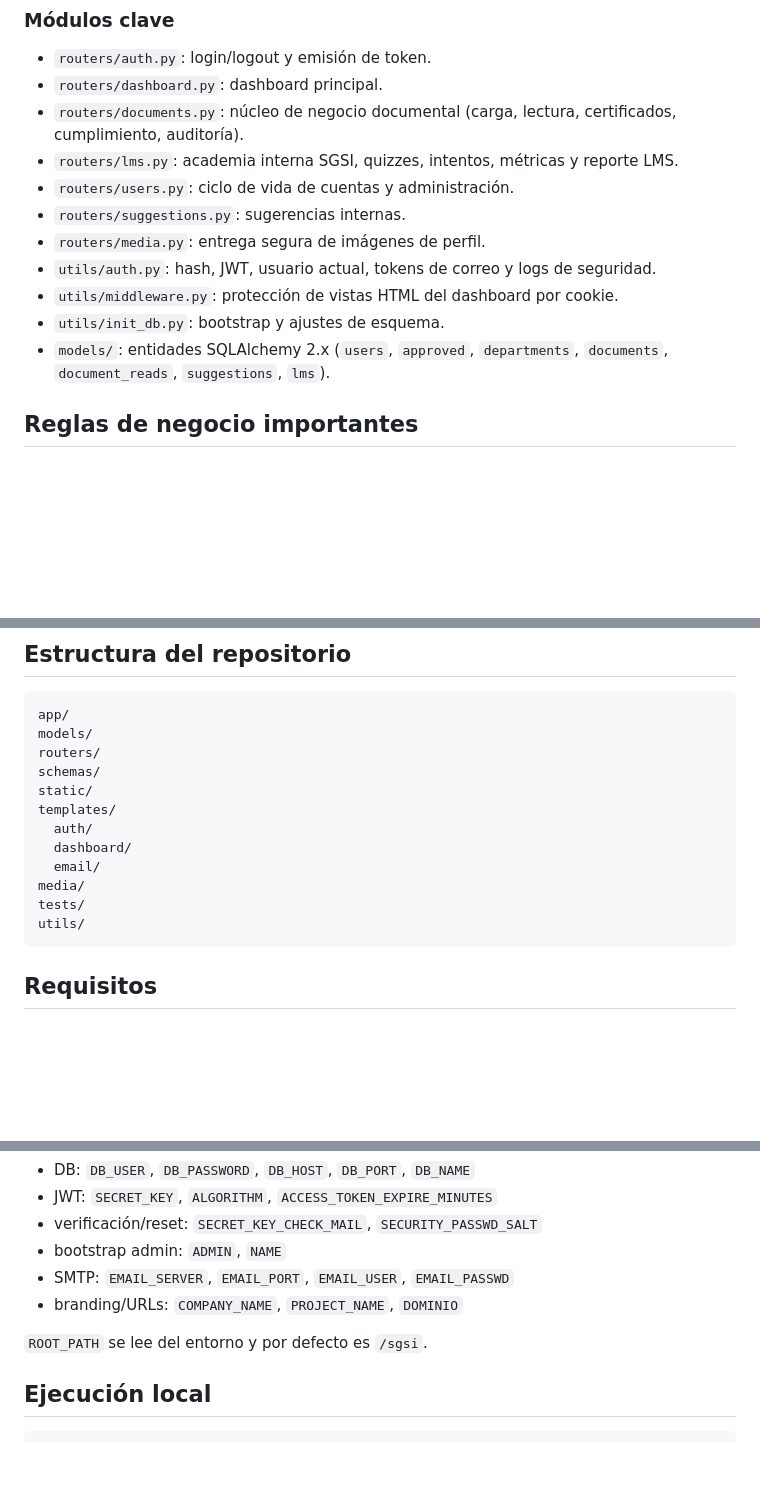
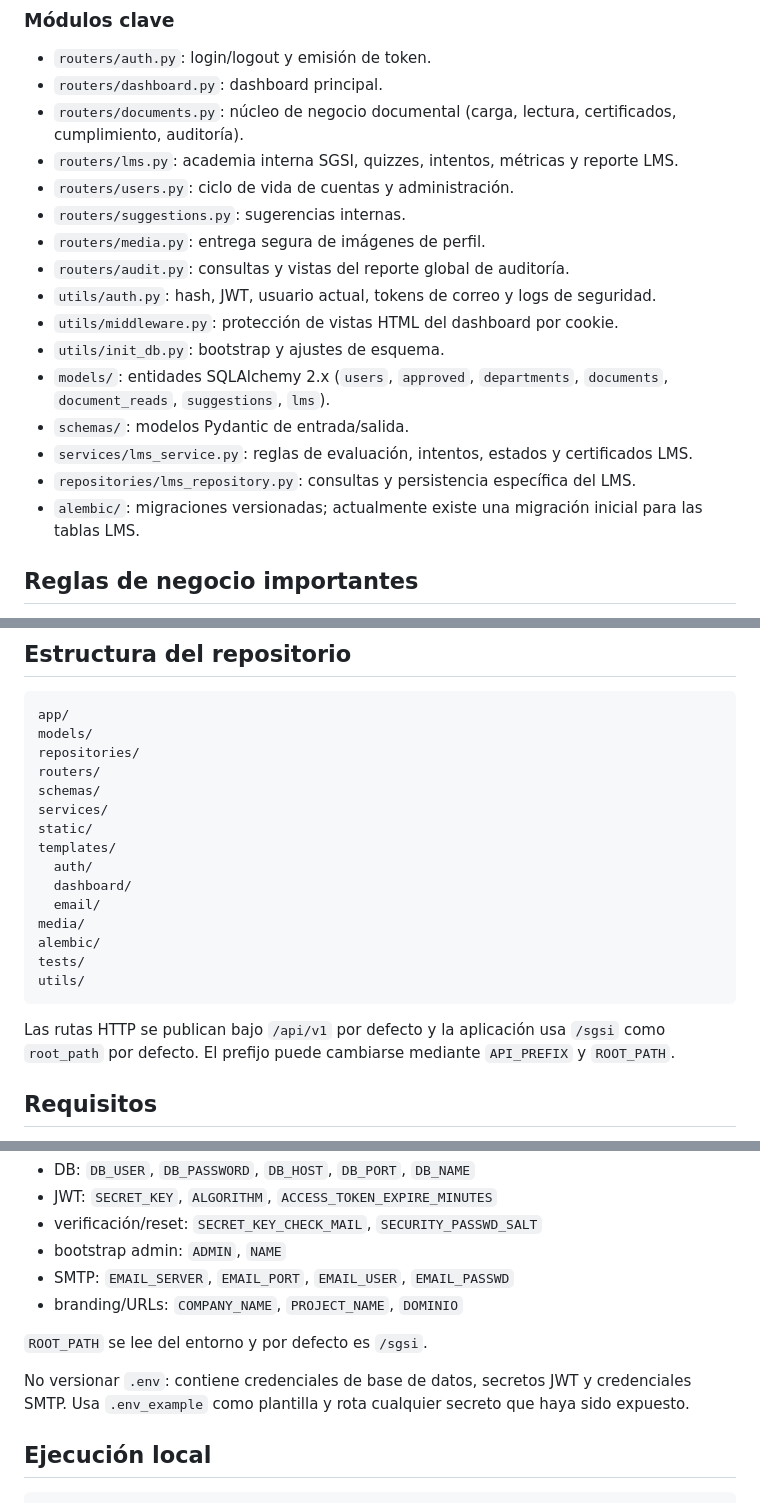
Before and after one commit to d2mpyk/sgsi, a Markdown page: README.md, 3 parts joined by grey strips. GitHub-like rendering; blank space fills up the shorter version.

````diff
--- a/README.md
+++ b/README.md
@@ -45,10 +45,15 @@ Al importarse, **no es pasivo**: ejecuta validaciones y tareas de arranque.
 - `routers/users.py`: ciclo de vida de cuentas y administración.
 - `routers/suggestions.py`: sugerencias internas.
 - `routers/media.py`: entrega segura de imágenes de perfil.
+- `routers/audit.py`: consultas y vistas del reporte global de auditoría.
 - `utils/auth.py`: hash, JWT, usuario actual, tokens de correo y logs de seguridad.
 - `utils/middleware.py`: protección de vistas HTML del dashboard por cookie.
 - `utils/init_db.py`: bootstrap y ajustes de esquema.
 - `models/`: entidades SQLAlchemy 2.x (`users`, `approved`, `departments`, `documents`, `document_reads`, `suggestions`, `lms`).
+- `schemas/`: modelos Pydantic de entrada/salida.
+- `services/lms_service.py`: reglas de evaluación, intentos, estados y certificados LMS.
+- `repositories/lms_repository.py`: consultas y persistencia específica del LMS.
+- `alembic/`: migraciones versionadas; actualmente existe una migración inicial para las tablas LMS.
 
 ## Reglas de negocio importantes
 
@@ -69,17 +74,22 @@ Al importarse, **no es pasivo**: ejecuta validaciones y tareas de arranque.
 ```text
 app/
 models/
+repositories/
 routers/
 schemas/
+services/
 static/
 templates/
   auth/
   dashboard/
   email/
 media/
+alembic/
 tests/
 utils/
 ```
+
+Las rutas HTTP se publican bajo `/api/v1` por defecto y la aplicación usa `/sgsi` como `root_path` por defecto. El prefijo puede cambiarse mediante `API_PREFIX` y `ROOT_PATH`.
 
 ## Requisitos
 
@@ -100,6 +110,8 @@ Usa `.env_example` como plantilla y define, al menos:
 - branding/URLs: `COMPANY_NAME`, `PROJECT_NAME`, `DOMINIO`
 
 `ROOT_PATH` se lee del entorno y por defecto es `/sgsi`.
+
+No versionar `.env`: contiene credenciales de base de datos, secretos JWT y credenciales SMTP. Usa `.env_example` como plantilla y rota cualquier secreto que haya sido expuesto.
 
 ## Ejecución local
 
````
Also changed, not shown: other parts of README.md (+23 -1 lines).
